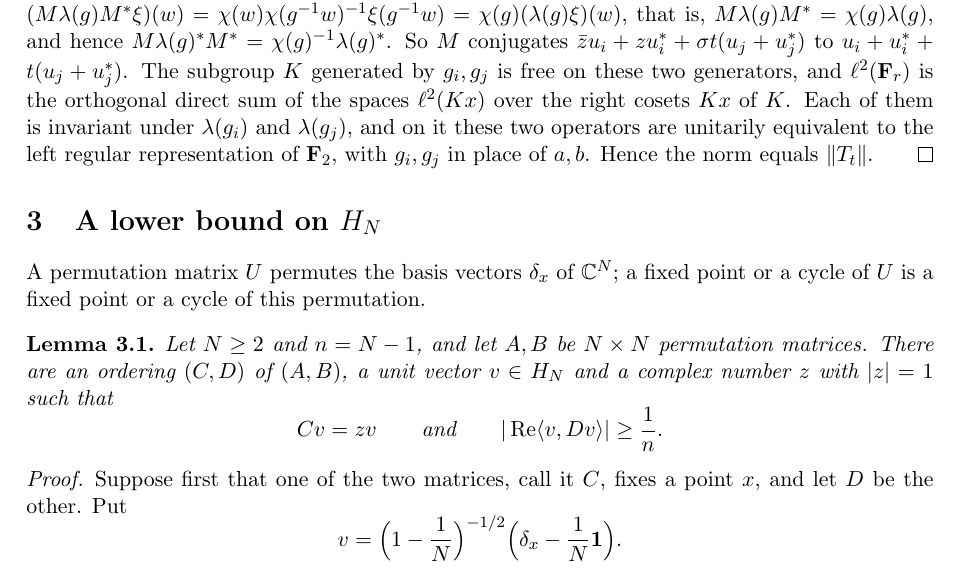
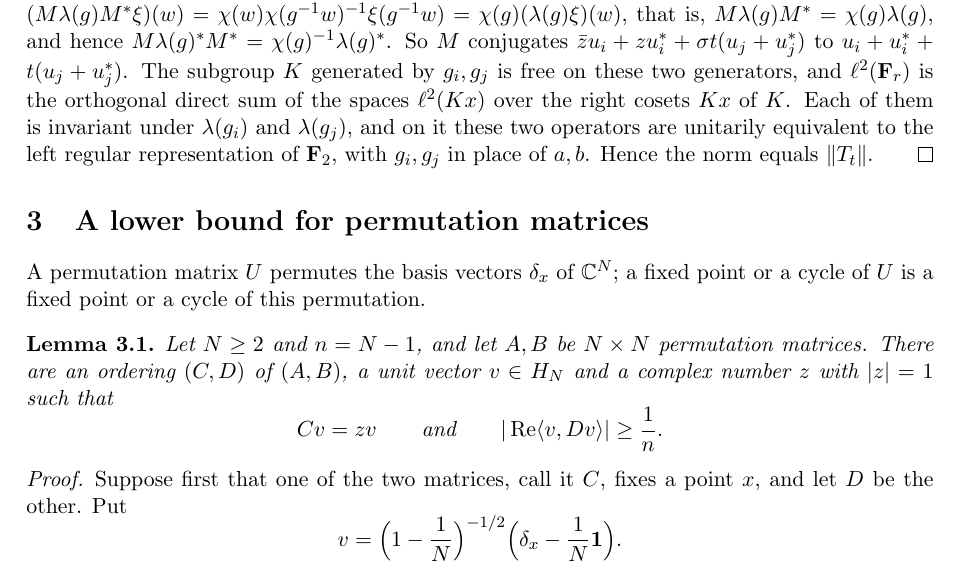
Before and after one commit to yspennstate/permutation-degree-one-obstruction, a LaTeX paper (main.tex): part of page 5 of 8, cut so that both start at the same text. Compiled offline with pdfLaTeX.

Commit message:
Section title in words
Co-Authored-By: Claude Opus 5.5 <noreply@anthropic.com>

```diff
--- a/main.tex
+++ b/main.tex
@@ -241,7 +241,7 @@ $\lambda(g_j)$, and on it these two operators are unitarily equivalent to the le
 $\mathbf F_2$, with $g_i,g_j$ in place of $a,b$. Hence the norm equals $\|T_t\|$.
 \end{proof}
 
-\section{A lower bound on $H_N$}\label{sec:finite}
+\section{A lower bound for permutation matrices}\label{sec:finite}
 
 A permutation matrix $U$ permutes the basis vectors $\delta_x$ of $\mathbb C^N$; a fixed point or a cycle of $U$
 is a fixed point or a cycle of this permutation.
```
Also changed, not shown: main.pdf.
